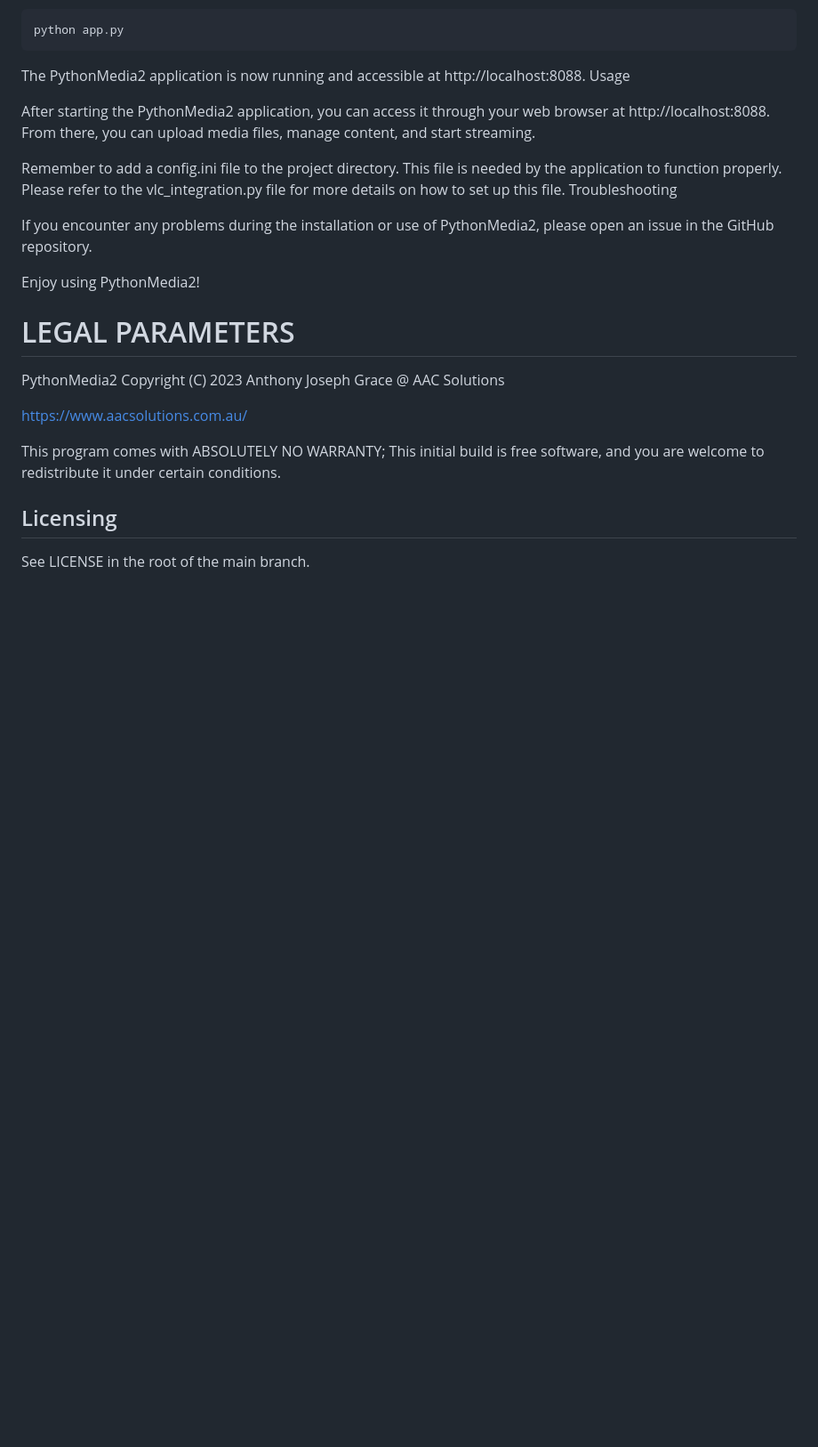
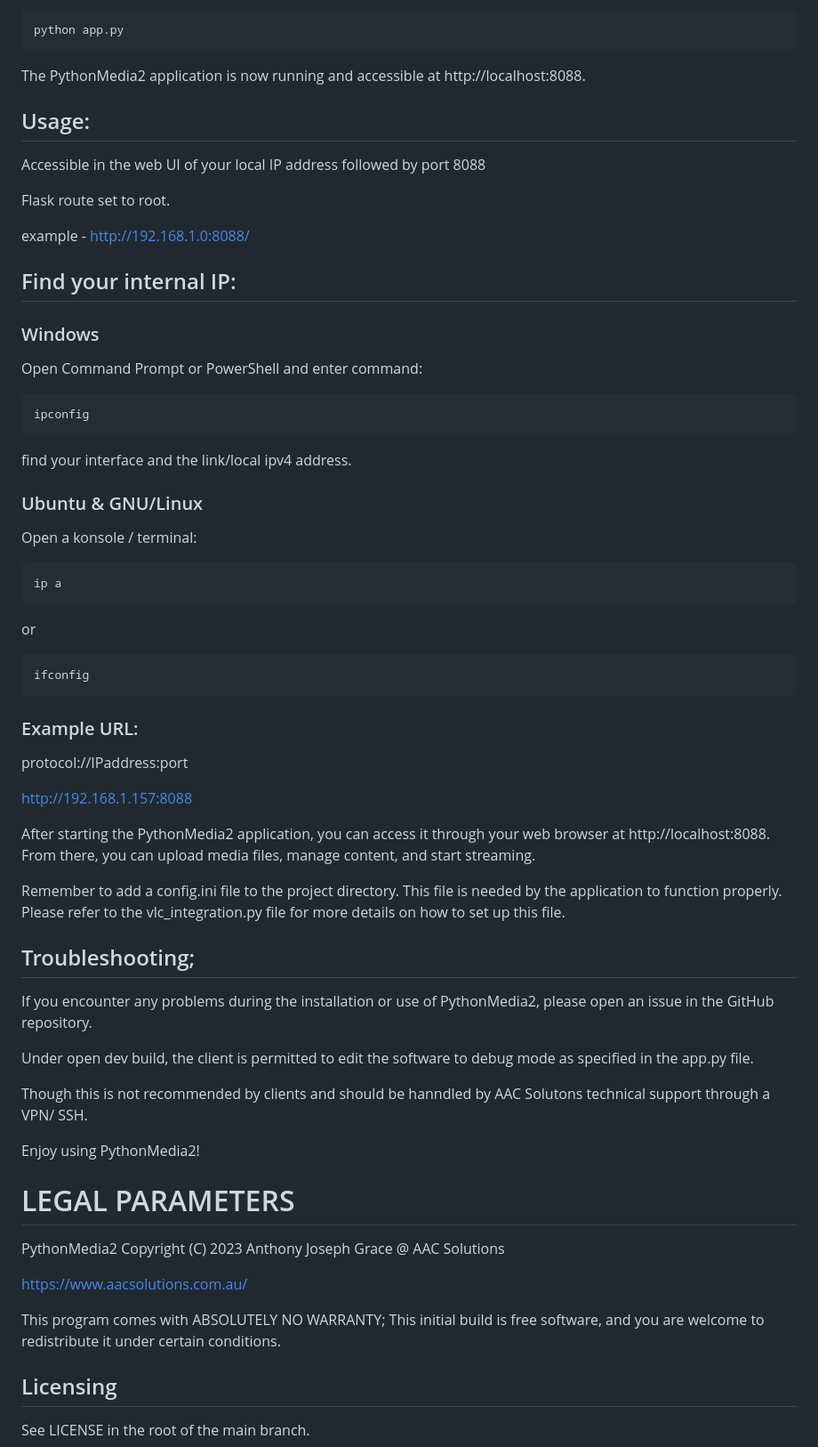
Before and after one commit to aacsolutions-anthony/PythonMedia2, a Markdown page: README.md, the part around the change. Shown: that part at 89% size. Drawn GitHub-style; blank space fills up the shorter version.

Commit message:
Update README.md
Apply internal feedback. Fix Typos. Update troubleshooting and usage section.

````diff
--- a/README.md
+++ b/README.md
@@ -249,14 +249,55 @@ Run the app:
 python app.py
 ```
 The PythonMedia2 application is now running and accessible at http://localhost:8088.
-Usage
+
+## Usage:
+
+Accessible in the web UI of your local IP address followed by port 8088
+
+Flask route set to root.
+
+example - http://192.168.1.0:8088/
+
+## Find your internal IP:
+
+### Windows
+
+Open Command Prompt or PowerShell and enter command:
+
+```
+ipconfig
+```
+find your interface and the link/local ipv4 address.
+
+### Ubuntu & GNU/Linux
+
+Open a konsole / terminal:
+
+```
+ip a
+```
+or
+```
+ifconfig
+```
+
+### Example URL:
+protocol://IPaddress:port
+
+http://192.168.1.157:8088
 
 After starting the PythonMedia2 application, you can access it through your web browser at http://localhost:8088. From there, you can upload media files, manage content, and start streaming.
 
 Remember to add a config.ini file to the project directory. This file is needed by the application to function properly. Please refer to the vlc_integration.py file for more details on how to set up this file.
-Troubleshooting
+
+
+## Troubleshooting;
 
 If you encounter any problems during the installation or use of PythonMedia2, please open an issue in the GitHub repository.
+
+Under open dev build, the client is permitted to edit the software to debug mode as specified in the app.py file.
+
+Though this is not recommended by clients and should be hanndled by AAC Solutons technical support through a VPN/ SSH.
 
 Enjoy using PythonMedia2!
 
````
